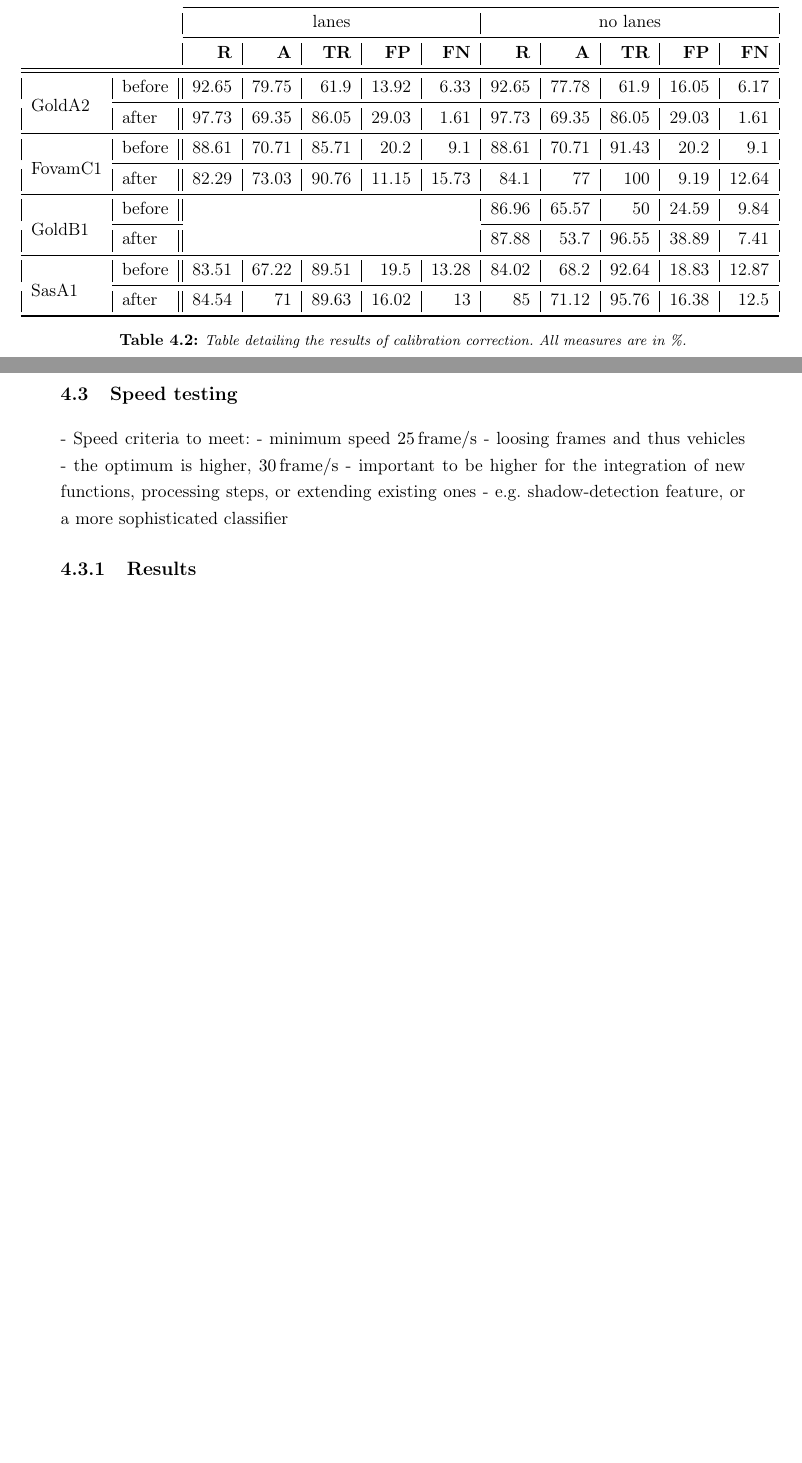
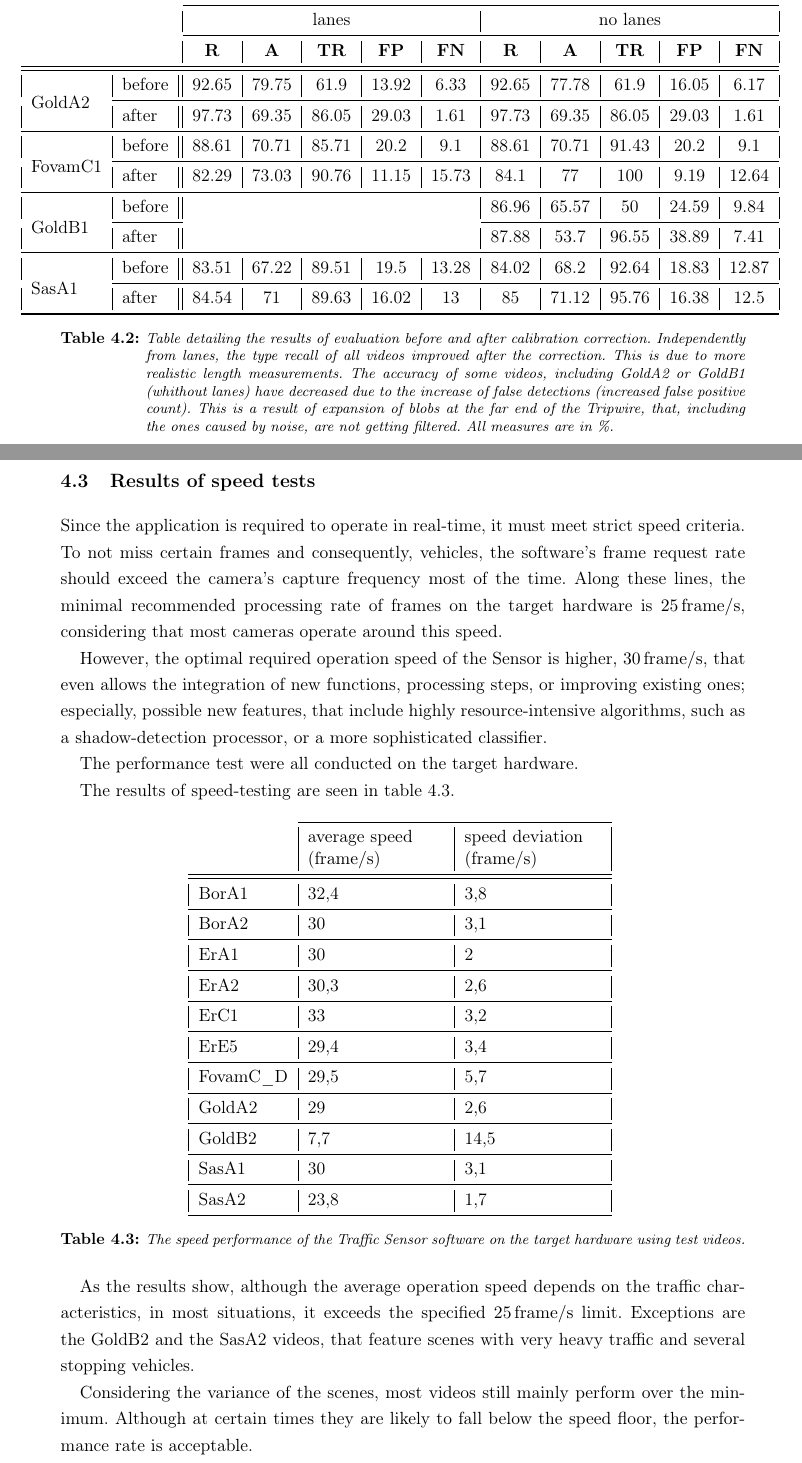
Before and after one commit to Lilol/Dipterv, a LaTeX thesis (Latex document/diploma.tex, which reads Latex document/chapter5.tex, Latex document/tables/cal_corr_table.tex, Latex document/tables/speed_results.tex): two parts of pages 52 and 57 of 71, joined at a grey line, cut so that both start at the same text, the shorter picture padded with empty space. Compiled offline with pdfLaTeX.

Commit message:
results: cal_corr done, speed_testing done! :) :) :)

```diff
--- a/Latex document/chapter5.tex
+++ b/Latex document/chapter5.tex
@@ -247,7 +235,7 @@ The quantitative evaluation results before and after the calibration correction
 	\begin{adjustbox}{center}
 	\includetable{cal_corr_table}
 \end{adjustbox}
-	\caption{Table detailing the results of calibration correction. All measures are in \%.}
+	\caption{Table detailing the results of evaluation before and after calibration correction. Independently from lanes, the type recall of all videos improved after the correction. This is due to more realistic length measurements. The accuracy of some videos, including GoldA2 or GoldB1 (whithout lanes) have decreased due to the increase of false detections (increased false positive count). This is a result of expansion of blobs at the far end of the Tripwire, that, including the ones caused by noise, are not getting filtered. All measures are in \%.}
   	\label{tab:cal_corr_results}%
 \end{table}%
 
@@ -303,13 +291,29 @@ The quantitative evaluation results before and after the calibration correction
 \clearpage
 \addtolength{\topmargin}{+.6in}
 %----------------------------------------------------------------------------
-\section{Speed testing}
+\section{Results of speed tests}
 %----------------------------------------------------------------------------
-- Speed criteria to meet:
-	- minimum speed \SI{25}{frame/s}
-	- loosing frames and thus vehicles
-	- the optimum is higher, \SI{30}{frame/s}
-	- important to be higher for the integration of new functions, processing steps, or extending existing ones
-	- e.g. shadow-detection feature, or a more sophisticated classifier
+Since the application is required to operate in real-time, it must meet strict speed criteria.
+To not miss certain frames and consequently, vehicles, the software's frame request rate should exceed the camera's capture frequency most of the time.
+Along these lines, the minimal recommended processing rate of frames on the target hardware is \SI{25}{frame/s}, considering that most cameras operate around this speed.
 
-\subsection{Results}
+However, the optimal required operation speed of the Sensor is higher, \SI{30}{frame/s}, that even allows the integration of new functions, processing steps, or improving existing ones; especially, possible new features, that include highly resource-intensive algorithms, such as a shadow-detection processor, or a more sophisticated classifier.
+
+The performance test were all conducted on the target hardware.
+
+The results of speed-testing are seen in table \ref{tab:speed_testing}.
+
+\begin{table}[htbp]
+	\centering
+	\begin{adjustbox}{center}
+		\includetable{speed_results}
+	\end{adjustbox}
+	\caption{The speed performance of the Traffic Sensor software on the target hardware using test videos.}
+	\label{tab:speed_testing}%
+\end{table}%
+
+As the results show, although the average operation speed depends on the traffic characteristics, in most situations, it exceeds the specified \SI{25}{frame/s} limit.
+Exceptions are the GoldB2 and the SasA2 videos, that feature scenes with very heavy traffic and several stopping vehicles.
+
+Considering the variance of the scenes, most videos still mainly perform over the minimum.
+Although at certain times they are likely to fall below the speed floor, the performance rate is acceptable.
--- a/Latex document/tables/cal_corr_table.tex
+++ b/Latex document/tables/cal_corr_table.tex
@@ -1,6 +1,6 @@
 % Table generated by Excel2LaTeX from sheet 'Munka1'
 
-    \begin{tabular}{|l|l||r|r|r|r|r|r|r|r|r|r|}
+    \begin{tabular}{|l|l||c|c|c|c|c|c|c|c|c|c|}
 \cmidrule{3-12}    \multicolumn{1}{r}{} & \multicolumn{1}{r|}{} & \multicolumn{5}{c|}{lanes}            & \multicolumn{5}{c|}{no lanes} \\
 \cmidrule{3-12}    \multicolumn{1}{r}{} & \multicolumn{1}{r|}{} & \textbf{R} & \textbf{A} & \textbf{TR} & \textbf{FP} & \textbf{FN} & \textbf{R} & \textbf{A} & \textbf{TR} & \textbf{FP} & \textbf{FN} \\
 \midrule
--- /dev/null
+++ b/Latex document/tables/speed_results.tex
@@ -0,0 +1,27 @@
+% Table generated by Excel2LaTeX from sheet 'Munka1'
+    \begin{tabular}{|l|p{30mm}|p{30mm}|}
+\cmidrule{2-3}    \multicolumn{1}{r|}{} & \multicolumn{1}{p{30mm}|}{average  speed \newline (\si{frame/s})} & \multicolumn{1}{p{30mm}|}{speed deviation \newline  (\si{frame/s})} \\
+\midrule \midrule
+    BorA1 & 32,4  & 3,8 \\
+    \midrule
+    BorA2 & 30    & 3,1 \\
+    \midrule
+    ErA1  & 30    & 2 \\
+    \midrule
+    ErA2  & 30,3  & 2,6 \\
+    \midrule
+    ErC1  & 33    & 3,2 \\
+    \midrule
+    ErE5  & 29,4  & 3,4 \\
+    \midrule
+    FovamC\_D & 29,5  & 5,7 \\
+    \midrule
+    GoldA2 & 29    & 2,6 \\
+    \midrule
+    GoldB2 & 7,7   & 14,5 \\
+    \midrule
+    SasA1 & 30    & 3,1 \\
+    \midrule
+    SasA2 & 23,8  & 1,7 \\
+    \bottomrule
+    \end{tabular}%
```
Also changed, not shown: Latex document/acknowledgement.tex (+12 -12 lines), Latex document/chapter1.tex (+2 -2 lines), Latex document/chapter3.tex (+2 -2 lines), Latex document/introduction.tex (+1 -1 lines), Latex document/tables/test_videos.tex (added, +22 -0 lines), Latex document/chapter5.tex (88 more changed lines).
